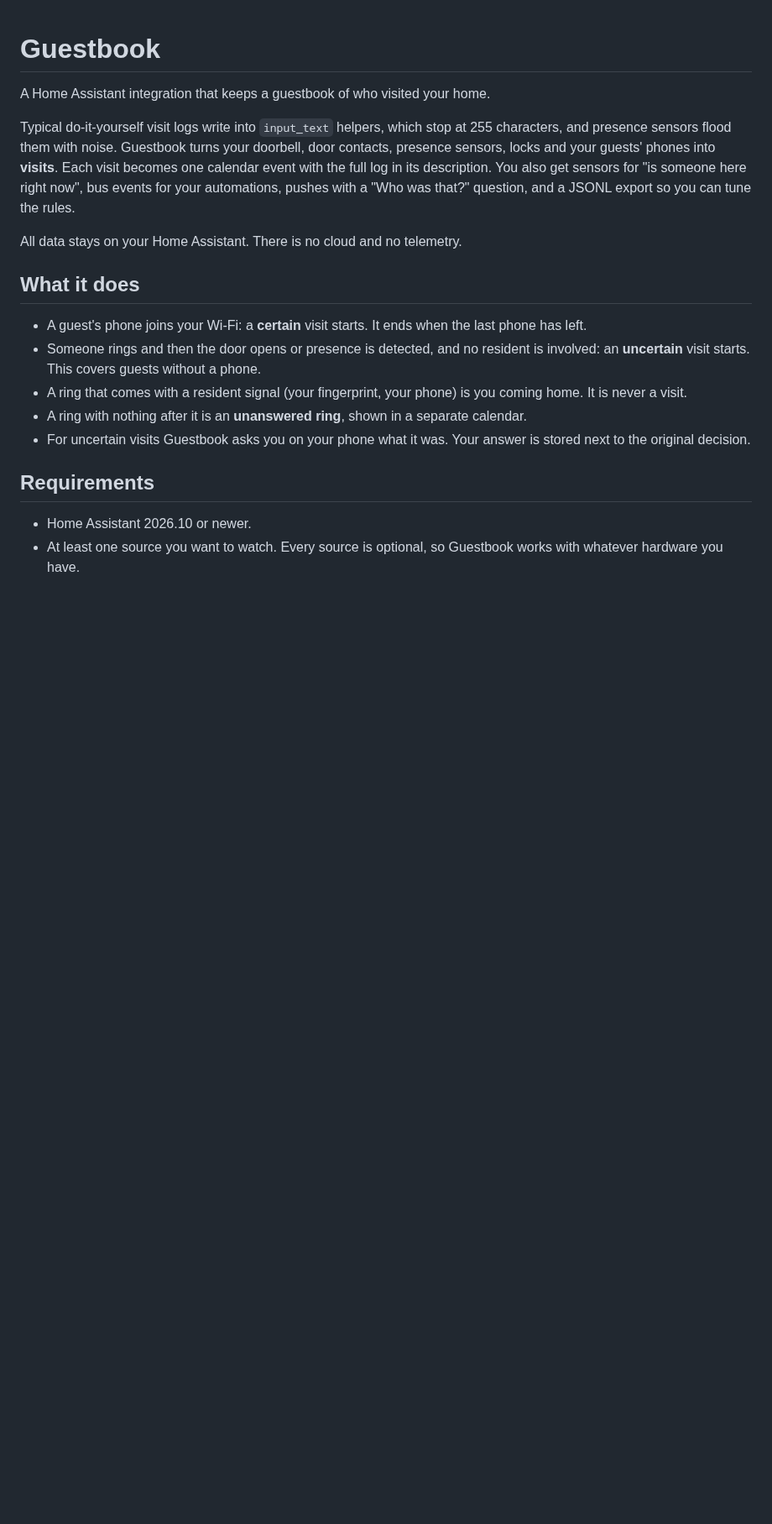
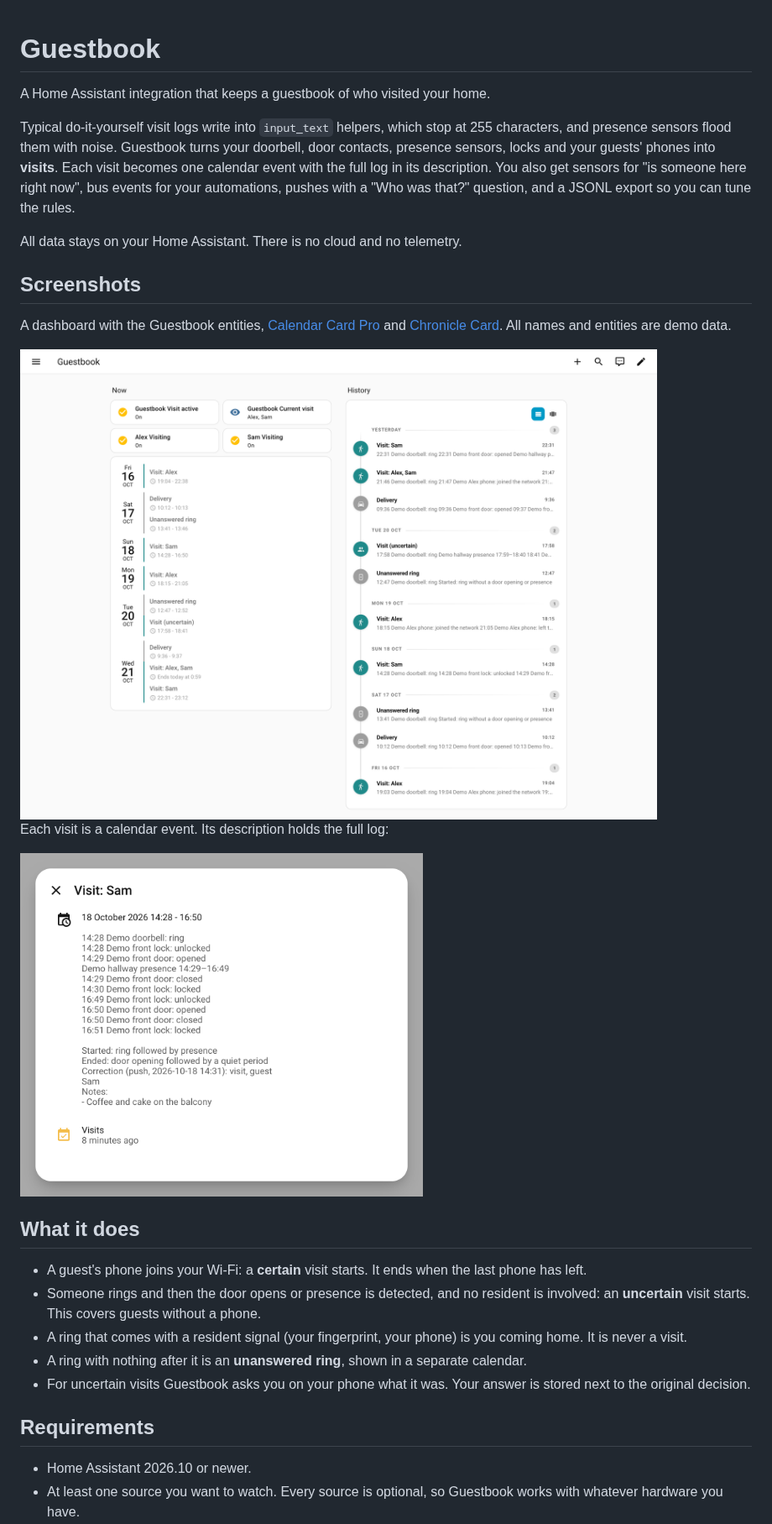
Before and after one commit to DigitalIQ/ha-guestbook, a Markdown page: README.md, the part around the change. Shown at 84% size. Rendered like a GitHub page; pictures changed too: docs/images/dashboard-light.png (added), docs/images/visit-details.png (added); blank space fills up the shorter version.

Commit message:
Add screenshots to the README
Dashboard (light and dark), visit details, integration page, rules
options and the guest-suggestion repair, all taken from the dev
Home Assistant with demo data.

Co-Authored-By: Claude Opus 5.5 <noreply@anthropic.com>

```diff
--- a/README.md
+++ b/README.md
@@ -5,6 +5,19 @@ A Home Assistant integration that keeps a guestbook of who visited your home.
 Typical do-it-yourself visit logs write into `input_text` helpers, which stop at 255 characters, and presence sensors flood them with noise. Guestbook turns your doorbell, door contacts, presence sensors, locks and your guests' phones into **visits**. Each visit becomes one calendar event with the full log in its description. You also get sensors for "is someone here right now", bus events for your automations, pushes with a "Who was that?" question, and a JSONL export so you can tune the rules.
 
 All data stays on your Home Assistant. There is no cloud and no telemetry.
+
+## Screenshots
+
+A dashboard with the Guestbook entities, [Calendar Card Pro](https://github.com/alexpfau/calendar-card-pro) and [Chronicle Card](https://github.com/KadenThomp36/chronicle-card). All names and entities are demo data.
+
+<picture>
+  <source media="(prefers-color-scheme: dark)" srcset="docs/images/dashboard-dark.png">
+  <img src="docs/images/dashboard-light.png" alt="Guestbook dashboard: tiles show an active visit by Alex and Sam, a week calendar lists visits, deliveries and unanswered rings, and a timeline shows the history with the visit logs">
+</picture>
+
+Each visit is a calendar event. Its description holds the full log:
+
+<img src="docs/images/visit-details.png" width="480" alt="Calendar event Visit: Sam with the log of doorbell, lock, door and hallway presence, the start and end reason, the correction by push and a note">
 
 ## What it does
 
```
Also changed, not shown: docs/images/dashboard-dark.png (added), docs/images/integration-page.png (added), docs/images/options-rules.png (added), docs/images/repair-guest-suggestion.png (added).
